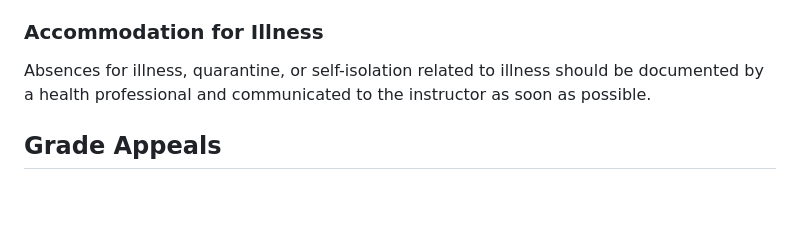
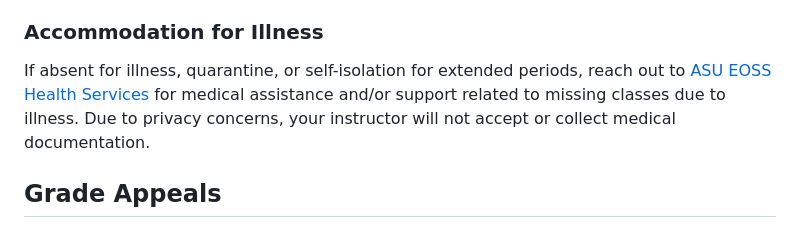
Before and after one commit to Watts-College/watts-course-policies, a Markdown page: index.md, the part around the change. Drawn GitHub-style; blank space fills up the shorter version.

```diff
--- a/index.md
+++ b/index.md
@@ -104,7 +104,7 @@ In accordance with SSM 201-18:
 
 ### Accommodation for Illness
 
-Absences for illness, quarantine, or self-isolation related to illness should be documented by a health professional and communicated to the instructor as soon as possible.
+If absent for illness, quarantine, or self-isolation for extended periods, reach out to [ASU EOSS Health Services](https://eoss.asu.edu/health) for medical assistance and/or support related to missing classes due to illness. Due to privacy concerns, your instructor will not accept or collect medical documentation.
 
 ## Grade Appeals
 
```
